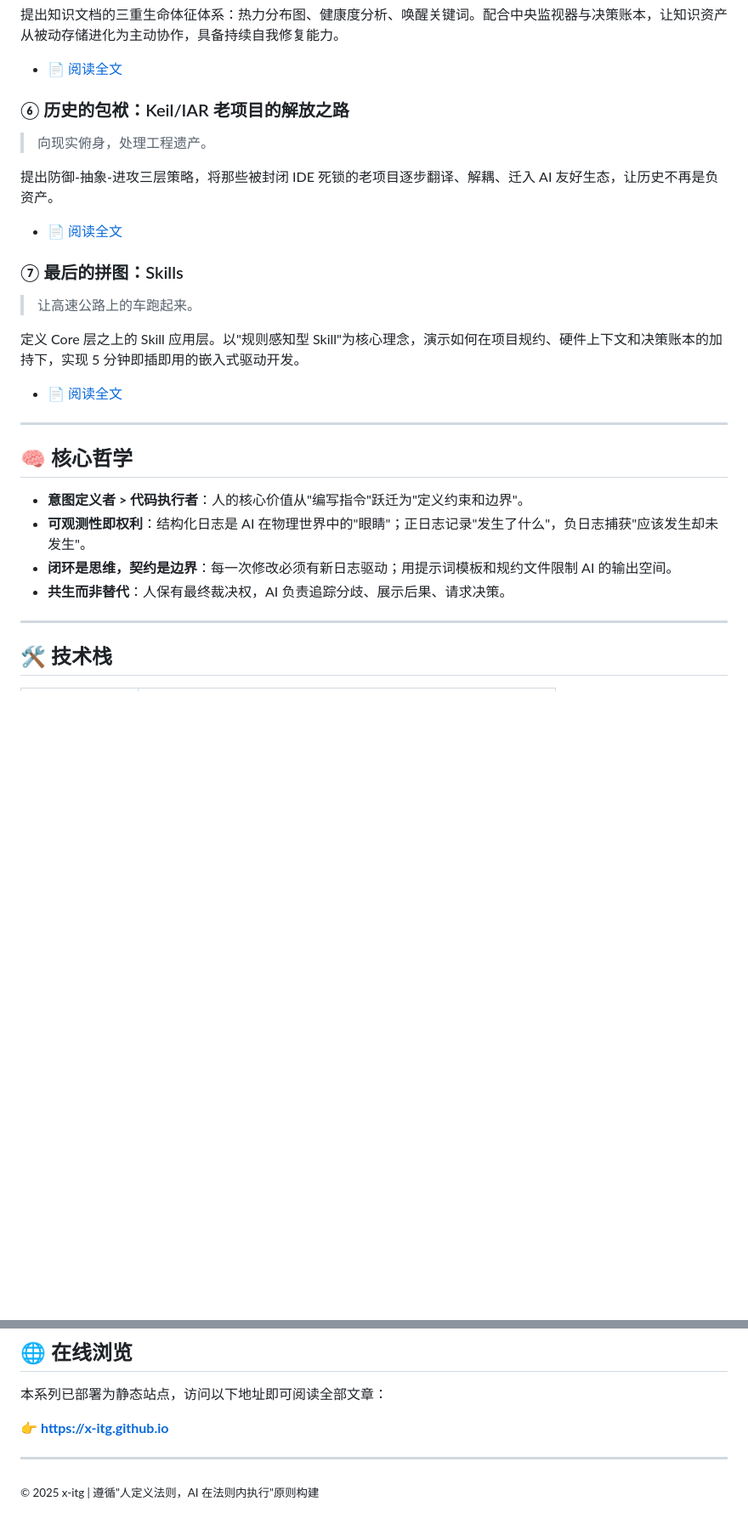
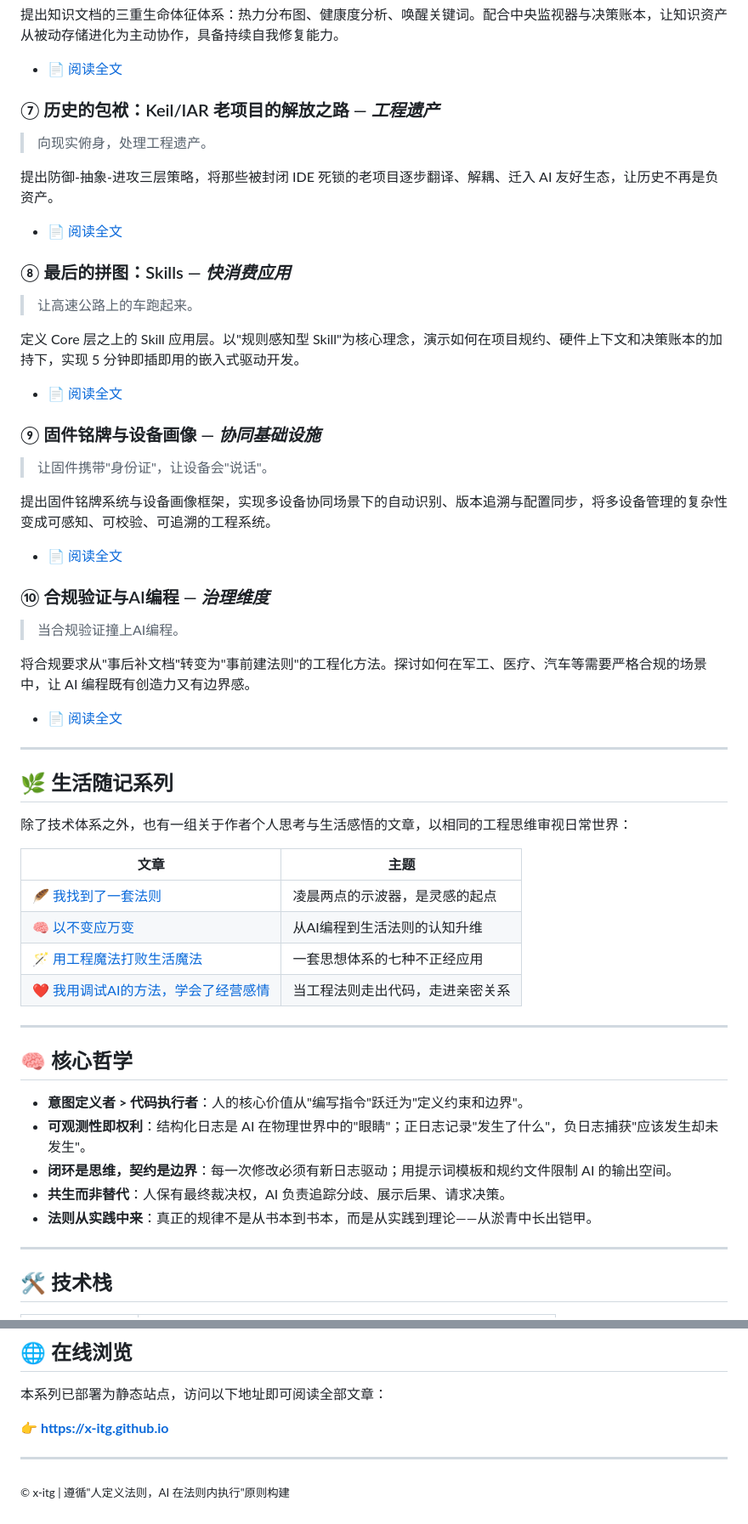
Before and after one commit to x-itg/x-itg.github.io, a Markdown page: README.md, 2 parts joined by grey strips. Shown at 85% size. Drawn GitHub-style; blank space fills up the shorter version.

```diff
--- a/README.md
+++ b/README.md
@@ -69,19 +77,46 @@
 
 - 📄 [阅读全文](https://x-itg.github.io/exc.html)
 
-### ⑥ 历史的包袱：Keil/IAR 老项目的解放之路
+### ⑦ 历史的包袱：Keil/IAR 老项目的解放之路 — *工程遗产*
 > 向现实俯身，处理工程遗产。
 
 提出防御-抽象-进攻三层策略，将那些被封闭 IDE 死锁的老项目逐步翻译、解耦、迁入 AI 友好生态，让历史不再是负资产。
 
 - 📄 [阅读全文](https://x-itg.github.io/history.html)
 
-### ⑦ 最后的拼图：Skills
+### ⑧ 最后的拼图：Skills — *快消费应用*
 > 让高速公路上的车跑起来。
 
 定义 Core 层之上的 Skill 应用层。以"规则感知型 Skill"为核心理念，演示如何在项目规约、硬件上下文和决策账本的加持下，实现 5 分钟即插即用的嵌入式驱动开发。
 
 - 📄 [阅读全文](https://x-itg.github.io/pt.html)
+
+### ⑨ 固件铭牌与设备画像 — *协同基础设施*
+> 让固件携带"身份证"，让设备会"说话"。
+
+提出固件铭牌系统与设备画像框架，实现多设备协同场景下的自动识别、版本追溯与配置同步，将多设备管理的复杂性变成可感知、可校验、可追溯的工程系统。
+
+- 📄 [阅读全文](https://x-itg.github.io/devs.html)
+
+### ⑩ 合规验证与AI编程 — *治理维度*
+> 当合规验证撞上AI编程。
+
+将合规要求从"事后补文档"转变为"事前建法则"的工程化方法。探讨如何在军工、医疗、汽车等需要严格合规的场景中，让 AI 编程既有创造力又有边界感。
+
+- 📄 [阅读全文](https://x-itg.github.io/gmp.html)
+
+---
+
+## 🌿 生活随记系列
+
+除了技术体系之外，也有一组关于作者个人思考与生活感悟的文章，以相同的工程思维审视日常世界：
+
+| 文章 | 主题 |
+|------|------|
+| 🪶 [我找到了一套法则](https://x-itg.github.io/about.html) | 凌晨两点的示波器，是灵感的起点 |
+| 🧠 [以不变应万变](https://x-itg.github.io/aboutmore/tk.html) | 从AI编程到生活法则的认知升维 |
+| 🪄 [用工程魔法打败生活魔法](https://x-itg.github.io/aboutmore/fw.html) | 一套思想体系的七种不正经应用 |
+| ❤️ [我用调试AI的方法，学会了经营感情](https://x-itg.github.io/aboutmore/sc.html) | 当工程法则走出代码，走进亲密关系 |
 
 ---
 
@@ -91,6 +126,7 @@
 - **可观测性即权利**：结构化日志是 AI 在物理世界中的"眼睛"；正日志记录"发生了什么"，负日志捕获"应该发生却未发生"。
 - **闭环是思维，契约是边界**：每一次修改必须有新日志驱动；用提示词模板和规约文件限制 AI 的输出空间。
 - **共生而非替代**：人保有最终裁决权，AI 负责追踪分歧、展示后果、请求决策。
+- **法则从实践中来**：真正的规律不是从书本到书本，而是从实践到理论——从淤青中长出铠甲。
 
 ---
 
@@ -226,4 +243,4 @@ HAL_StatusTypeDef i2c_read_with_retry(uint16_t addr, uint16_t reg, uint8_t* data
 
 ---
 
-<sub align="center">© 2025 x-itg | 遵循"人定义法则，AI 在法则内执行"原则构建</sub>
+<sub align="center">© x-itg | 遵循"人定义法则，AI 在法则内执行"原则构建</sub>
```
Also changed, not shown: other parts of README.md (+24 -35 lines).
